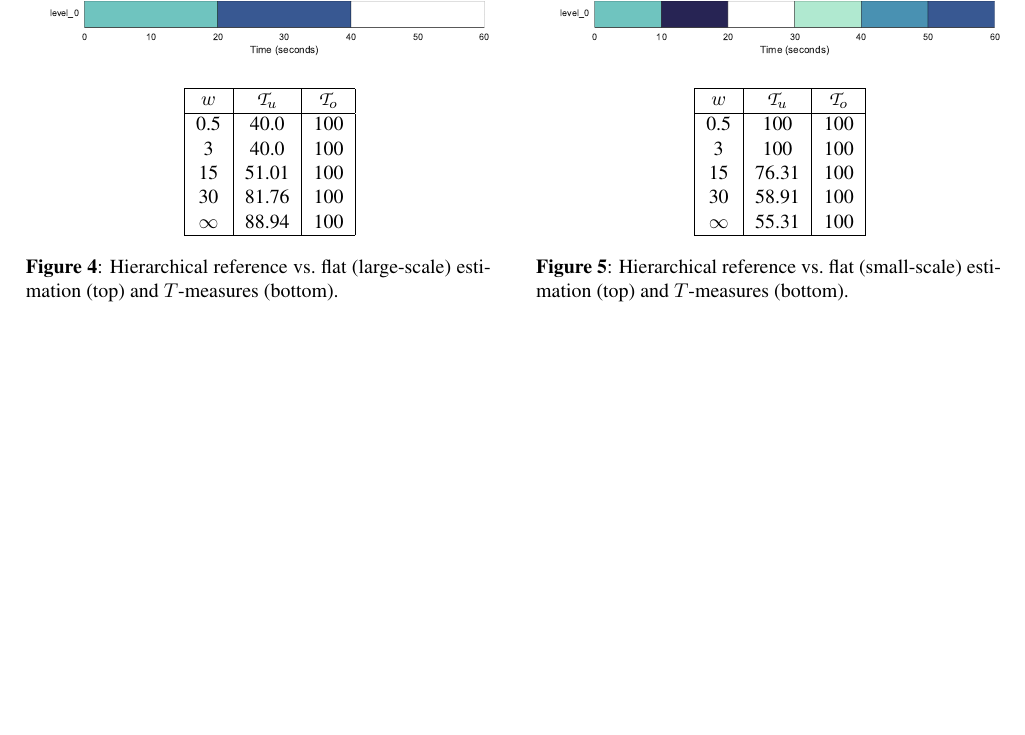
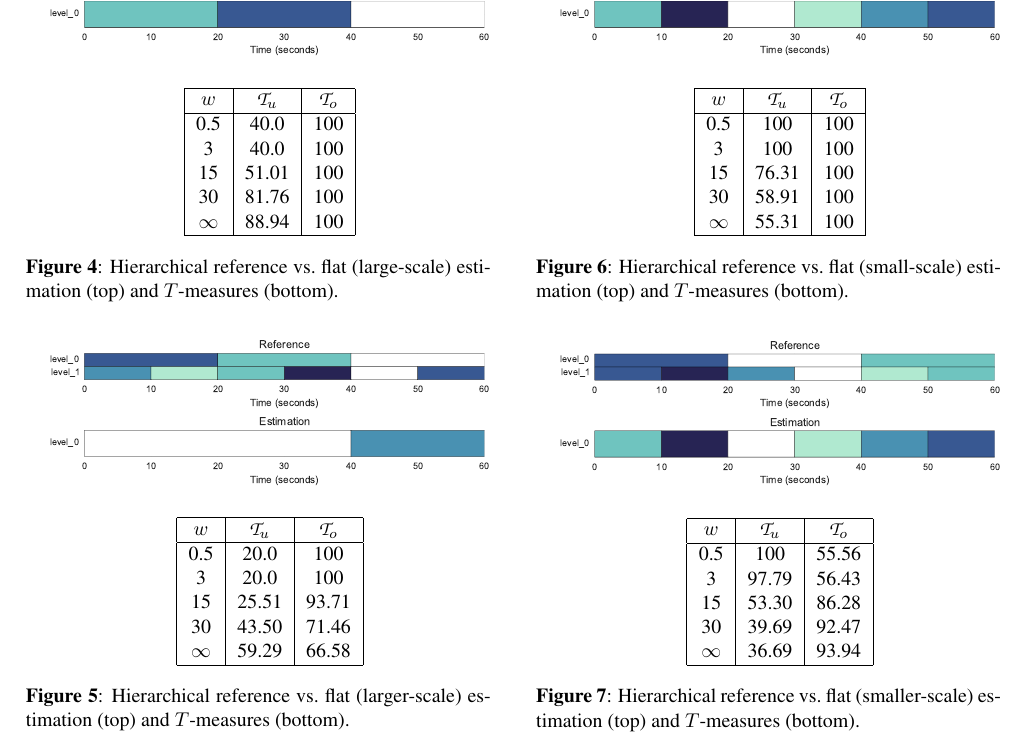
Before and after one commit to urinieto/hier_eval, a LaTeX paper (paper/McFeeNieto-ISMIR2015.tex): part of page 5 of 6 before the commit and part of page 5 of 7 after it, cut so that both start at the same text, the shorter picture padded with empty space. Compiled offline with pdfLaTeX; a LaTeX package or settings file that is missing is left out.

Commit message:
Added the over and undersegmentation examples to the tex, with results

```diff
--- a/paper/McFeeNieto-ISMIR2015.tex
+++ b/paper/McFeeNieto-ISMIR2015.tex
@@ -19,7 +19,7 @@
 
 % Title.
 % ------
-\title{Hierarchical Evaluation of Music Segment Boundary Detection}
+\title{Hierarchical Evaluation of Segment Boundary Detection}
 
 % Single address
 % To use with only one author or several with the same address
@@ -421,6 +421,31 @@ When using small time windows ($w \leq 3$), the under-segmentation score is 40\%
   \label{fig:hier-flatlarge}
 \end{figure}
 
+\begin{figure}
+  \centering
+  \begin{subfigure}{0.5\textwidth}
+    \centering
+    \includegraphics[width=0.94\textwidth]{figs/hier-flatlarger.pdf}
+  \end{subfigure}%
+  \\
+  \begin{minipage}{0.5\textwidth}
+    \centering
+    \vspace{10pt}
+    \begin{tabular}{|c|c|c|}
+      \hline
+      $w$       & $\shag_u$    & $\shag_o$      \\
+      \hline
+      0.5       & 20.0      & 100      \\
+      3         & 20.0      & 100      \\
+      15        & 25.51     & 93.71    \\
+      30        & 43.50     & 71.46    \\
+      $\infty$  & 59.29     & 66.58    \\
+      \hline
+    \end{tabular}
+  \end{minipage}
+  \caption{Hierarchical reference vs.\ flat (larger-scale) estimation (top) and $T$-measures (bottom).}
+  \label{fig:hier-flatlarger}
+\end{figure}
 \subsubsection{Flat, small-scale}
 
 Here we analyze the behavior of $T$-measures in the case of a flat algorithm that tends to over-segment its estimations, producing small-scale estimated segments.
@@ -462,6 +487,31 @@ large enough to span multiple small segments.
   \label{fig:hier-flatsmall}
 \end{figure}
 
+\begin{figure}[t]
+  \centering
+  \begin{subfigure}{0.5\textwidth}
+    \centering
+    \includegraphics[width=0.94\textwidth]{figs/hier-flatsmall.pdf}
+  \end{subfigure}%
+  \\
+  \begin{minipage}{0.5\textwidth}
+    \centering
+    \vspace{10pt}
+    \begin{tabular}{|c|c|c|}
+      \hline
+      $w$       & $\shag_u$    & $\shag_o$      \\
+      \hline
+      0.5       & 100       & 55.56      \\
+      3         & 97.79     & 56.43      \\
+      15        & 53.30     & 86.28    \\
+      30        & 39.69     & 92.47    \\
+      $\infty$  & 36.69     & 93.94    \\
+      \hline
+    \end{tabular}
+  \end{minipage}
+  \caption{Hierarchical reference vs.\ flat (smaller-scale) estimation (top) and $T$-measures (bottom).}
+  \label{fig:hier-flatsmaller}
+\end{figure}
 \subsection{Hierarchical vs Hierarchical}
 
 In this subsection we illustrate the behavior of the $T$-measures with two examples of hierarchical boundaries compared to other hierarchical ones.
```
Also changed, not shown: 1 other file.
